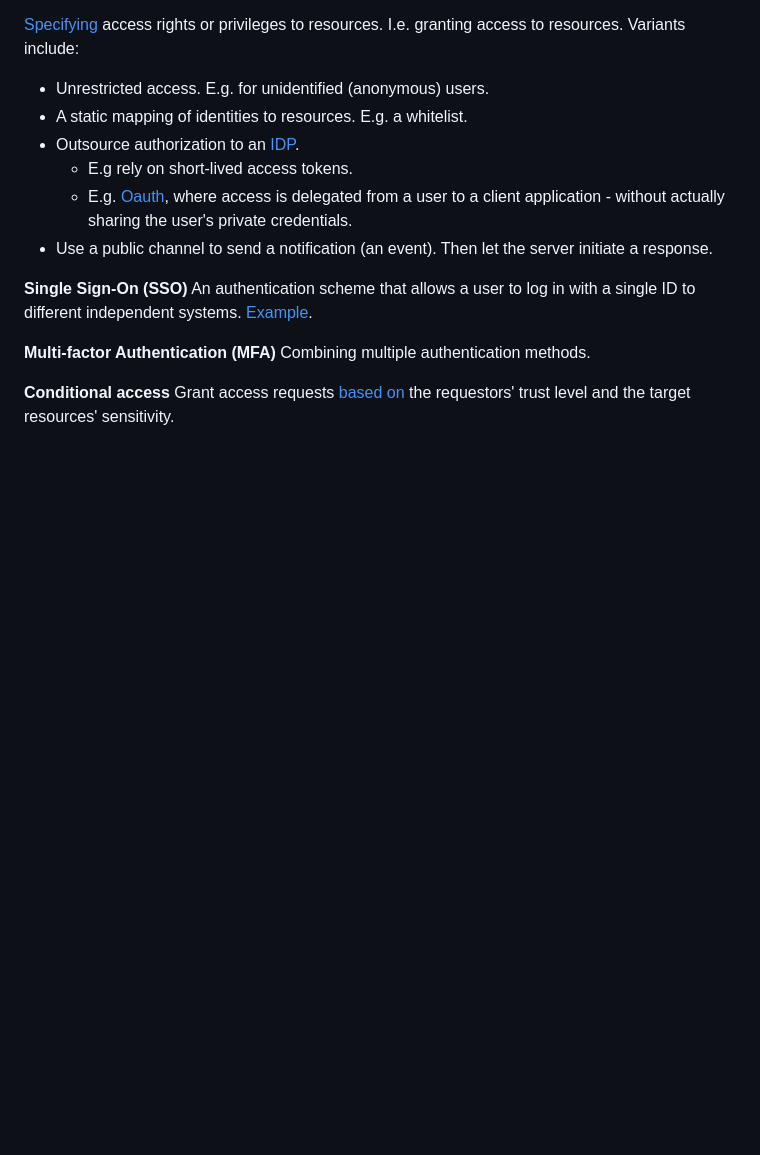
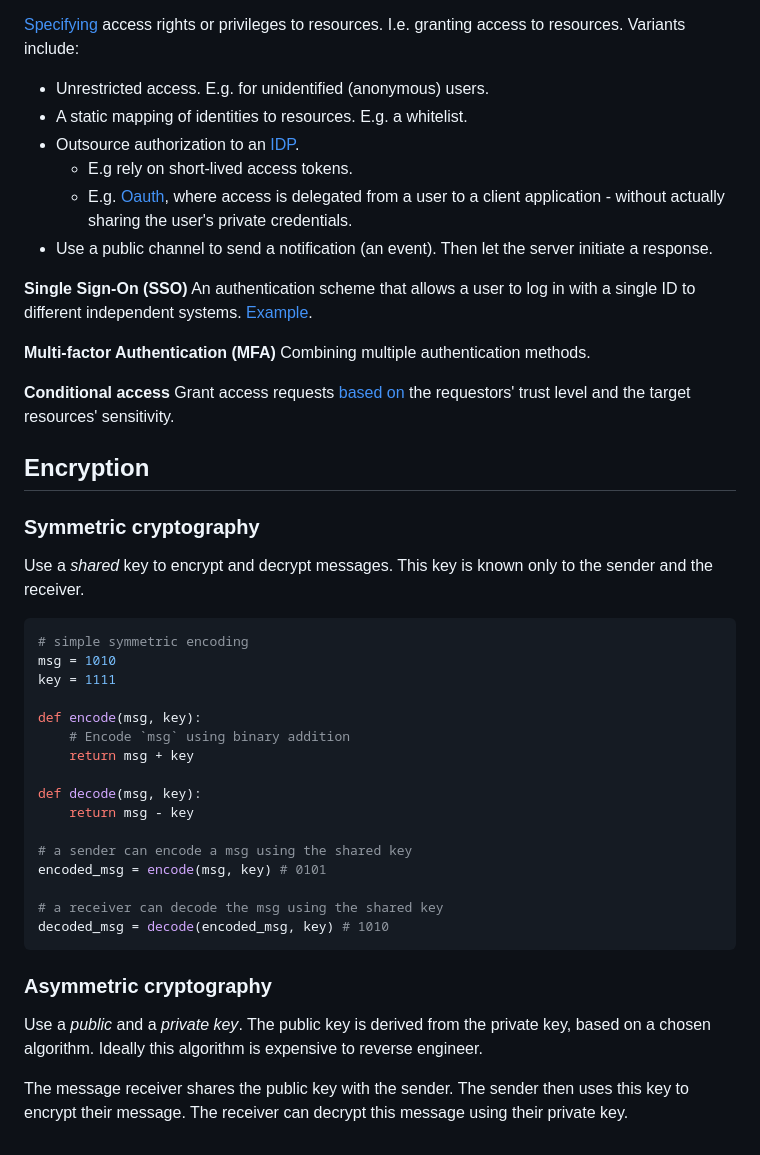
Before and after one commit to voschezang/coding-handbook, a Markdown page: security.md, the part around the change. GitHub-like rendering; blank space fills up the shorter version.

Commit message:
add cryptography notes

````diff
--- a/security.md
+++ b/security.md
@@ -46,3 +46,38 @@ Combining multiple authentication methods.
 
 **Conditional access**
 Grant access requests [based on](https://learn.microsoft.com/en-us/azure/architecture/framework/security/design-identity-authentication) the requestors' trust level and the target resources' sensitivity.
+
+
+
+## Encryption
+
+### Symmetric cryptography
+
+Use a *shared* key to encrypt and decrypt messages. This key is known only to the sender and the receiver.
+
+```python
+# simple symmetric encoding
+msg = 1010
+key = 1111
+
+def encode(msg, key):
+    # Encode `msg` using binary addition
+    return msg + key
+
+def decode(msg, key):
+    return msg - key
+
+# a sender can encode a msg using the shared key
+encoded_msg = encode(msg, key) # 0101
+
+# a receiver can decode the msg using the shared key
+decoded_msg = decode(encoded_msg, key) # 1010
+```
+
+
+
+### Asymmetric cryptography
+
+Use a *public* and a *private key*. The public key is derived from the private key, based on a chosen algorithm. Ideally this algorithm is expensive to reverse engineer.
+
+The message receiver shares the public key with the sender. The sender then uses this key to encrypt their message. The receiver can decrypt this message using their private key.
````
